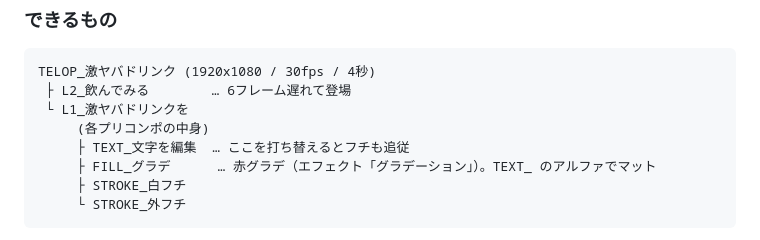
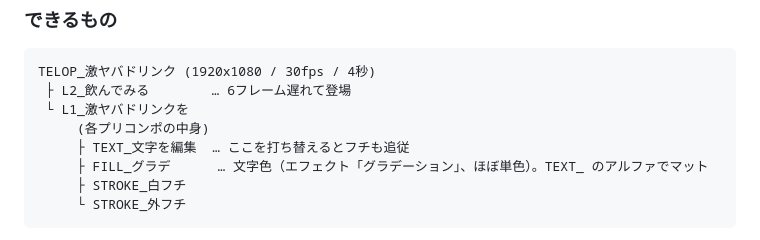
Before and after one commit to yorimichi2283/Cloud-Code-Test2, a Markdown page: telop/README.md, the part around the change. Drawn GitHub-style.

Commit message:
Fix fill description in telop README
Co-Authored-By: Claude Opus 5.5 <noreply@anthropic.com>
Claude-Session: https://claude.ai/code/session_01SWoQdJTpC94rrQHLnwznFo

````diff
--- a/telop/README.md
+++ b/telop/README.md
@@ -24,7 +24,7 @@ TELOP_激ヤバドリンク (1920x1080 / 30fps / 4秒)
  └ L1_激ヤバドリンクを
      (各プリコンポの中身)
      ├ TEXT_文字を編集  … ここを打ち替えるとフチも追従
-     ├ FILL_グラデ      … 赤グラデ（エフェクト「グラデーション」）。TEXT_ のアルファでマット
+     ├ FILL_グラデ      … 文字色（エフェクト「グラデーション」、ほぼ単色）。TEXT_ のアルファでマット
      ├ STROKE_白フチ
      └ STROKE_外フチ
 ```
````
